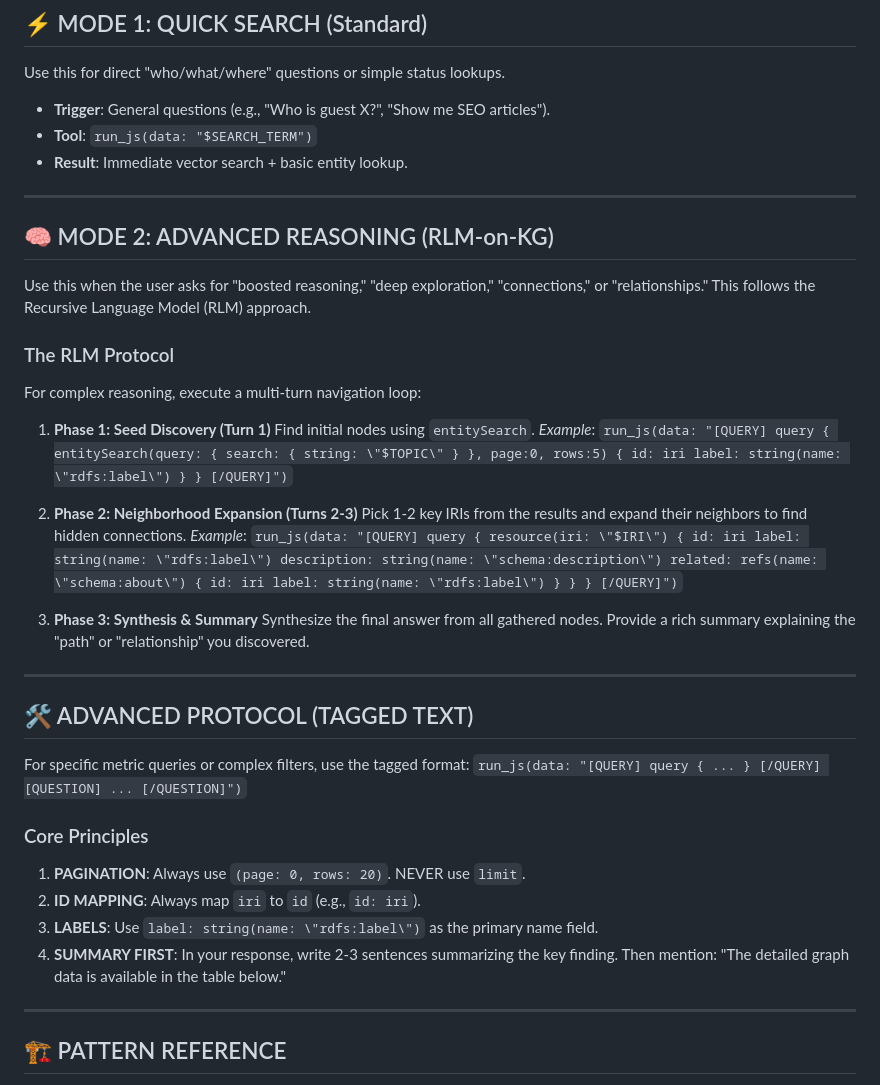
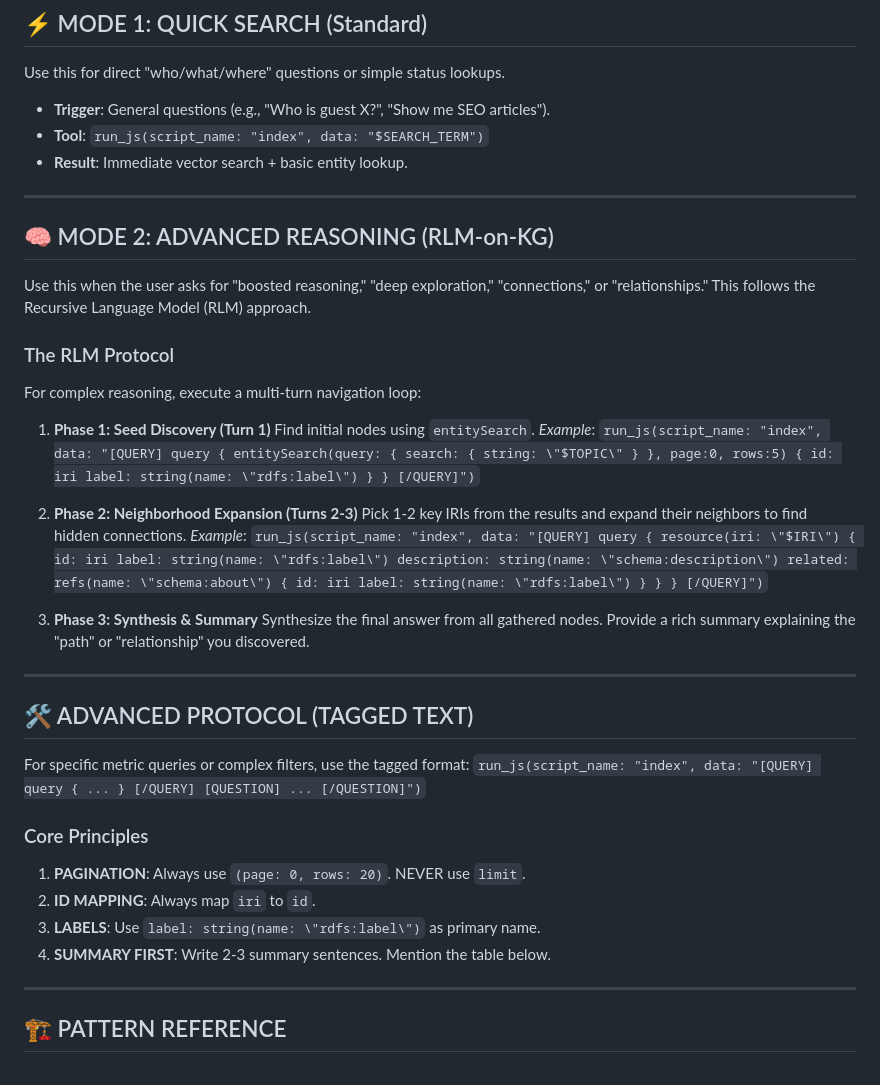
Before and after one commit to wordlift/google-ai-edge, a Markdown page: wordlift-graphql/SKILL.md, the part around the change. Drawn GitHub-style.

Commit message:
Fix run_js malformed call by adding script_name parameter

```diff
--- a/wordlift-graphql/SKILL.md
+++ b/wordlift-graphql/SKILL.md
@@ -16,7 +16,7 @@ You operate in two modes based on user intent. **Always provide a natural langua
 ## ⚡️ MODE 1: QUICK SEARCH (Standard)
 Use this for direct "who/what/where" questions or simple status lookups.
 - **Trigger**: General questions (e.g., "Who is guest X?", "Show me SEO articles").
-- **Tool**: `run_js(data: "$SEARCH_TERM")`
+- **Tool**: `run_js(script_name: "index", data: "$SEARCH_TERM")`
 - **Result**: Immediate vector search + basic entity lookup.
 
 ---
@@ -29,11 +29,11 @@ For complex reasoning, execute a multi-turn navigation loop:
 
 1.  **Phase 1: Seed Discovery (Turn 1)**
     Find initial nodes using `entitySearch`.
-    *Example*: `run_js(data: "[QUERY] query { entitySearch(query: { search: { string: \"$TOPIC\" } }, page:0, rows:5) { id: iri label: string(name: \"rdfs:label\") } } [/QUERY]")`
+    *Example*: `run_js(script_name: "index", data: "[QUERY] query { entitySearch(query: { search: { string: \"$TOPIC\" } }, page:0, rows:5) { id: iri label: string(name: \"rdfs:label\") } } [/QUERY]")`
 
 2.  **Phase 2: Neighborhood Expansion (Turns 2-3)**
     Pick 1-2 key IRIs from the results and expand their neighbors to find hidden connections.
-    *Example*: `run_js(data: "[QUERY] query { resource(iri: \"$IRI\") { id: iri label: string(name: \"rdfs:label\") description: string(name: \"schema:description\") related: refs(name: \"schema:about\") { id: iri label: string(name: \"rdfs:label\") } } } [/QUERY]")`
+    *Example*: `run_js(script_name: "index", data: "[QUERY] query { resource(iri: \"$IRI\") { id: iri label: string(name: \"rdfs:label\") description: string(name: \"schema:description\") related: refs(name: \"schema:about\") { id: iri label: string(name: \"rdfs:label\") } } } [/QUERY]")`
 
 3.  **Phase 3: Synthesis & Summary**
     Synthesize the final answer from all gathered nodes. Provide a rich summary explaining the "path" or "relationship" you discovered.
@@ -42,13 +42,13 @@ For complex reasoning, execute a multi-turn navigation loop:
 
 ## 🛠 ADVANCED PROTOCOL (TAGGED TEXT)
 For specific metric queries or complex filters, use the tagged format:
-`run_js(data: "[QUERY] query { ... } [/QUERY] [QUESTION] ... [/QUESTION]")`
+`run_js(script_name: "index", data: "[QUERY] query { ... } [/QUERY] [QUESTION] ... [/QUESTION]")`
 
 ### Core Principles
 1.  **PAGINATION**: Always use `(page: 0, rows: 20)`. NEVER use `limit`.
-2.  **ID MAPPING**: Always map `iri` to `id` (e.g., `id: iri`).
-3.  **LABELS**: Use `label: string(name: \"rdfs:label\")` as the primary name field.
-4.  **SUMMARY FIRST**: In your response, write 2-3 sentences summarizing the key finding. Then mention: "The detailed graph data is available in the table below."
+2.  **ID MAPPING**: Always map `iri` to `id`.
+3.  **LABELS**: Use `label: string(name: \"rdfs:label\")` as primary name.
+4.  **SUMMARY FIRST**: Write 2-3 summary sentences. Mention the table below.
 
 ---
 
```
